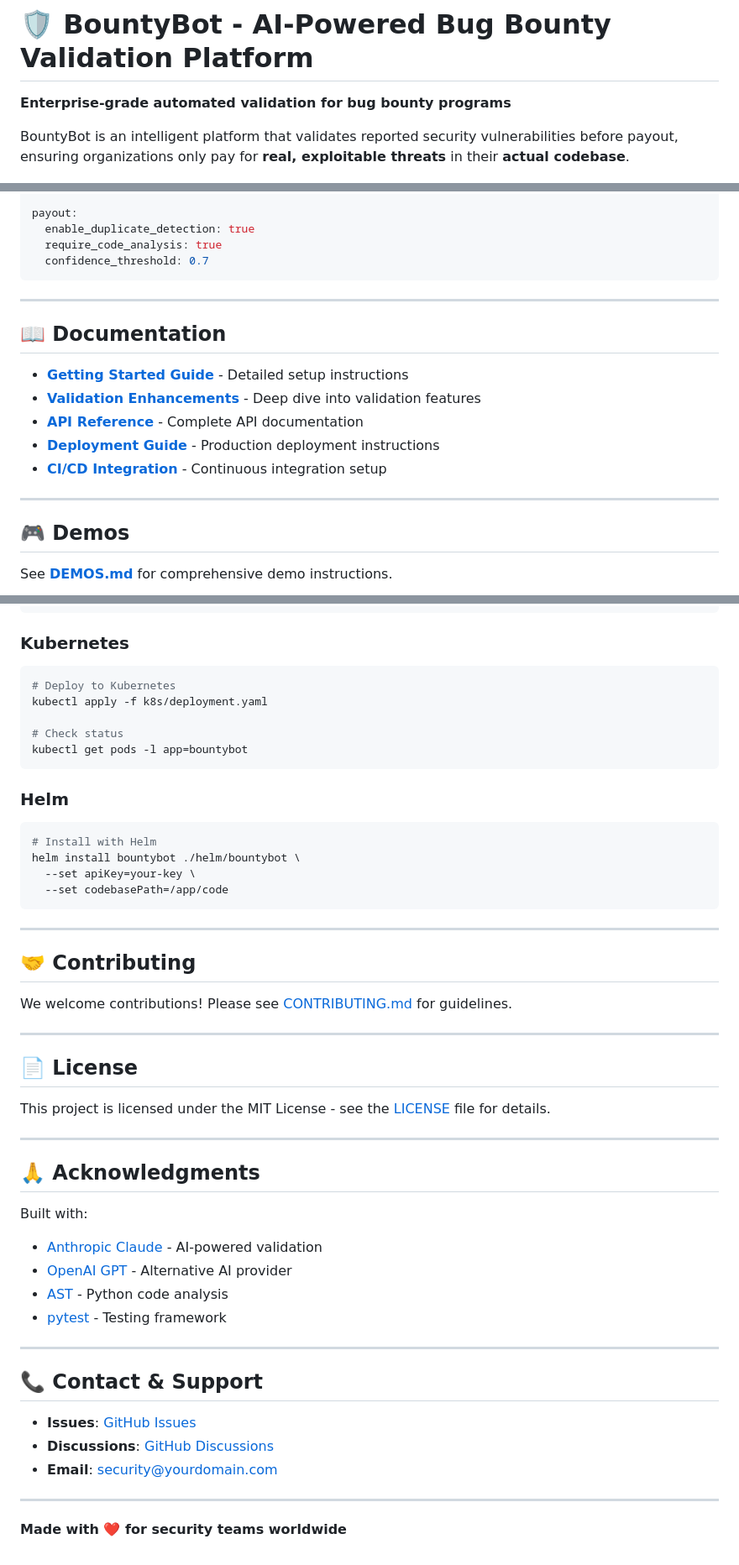
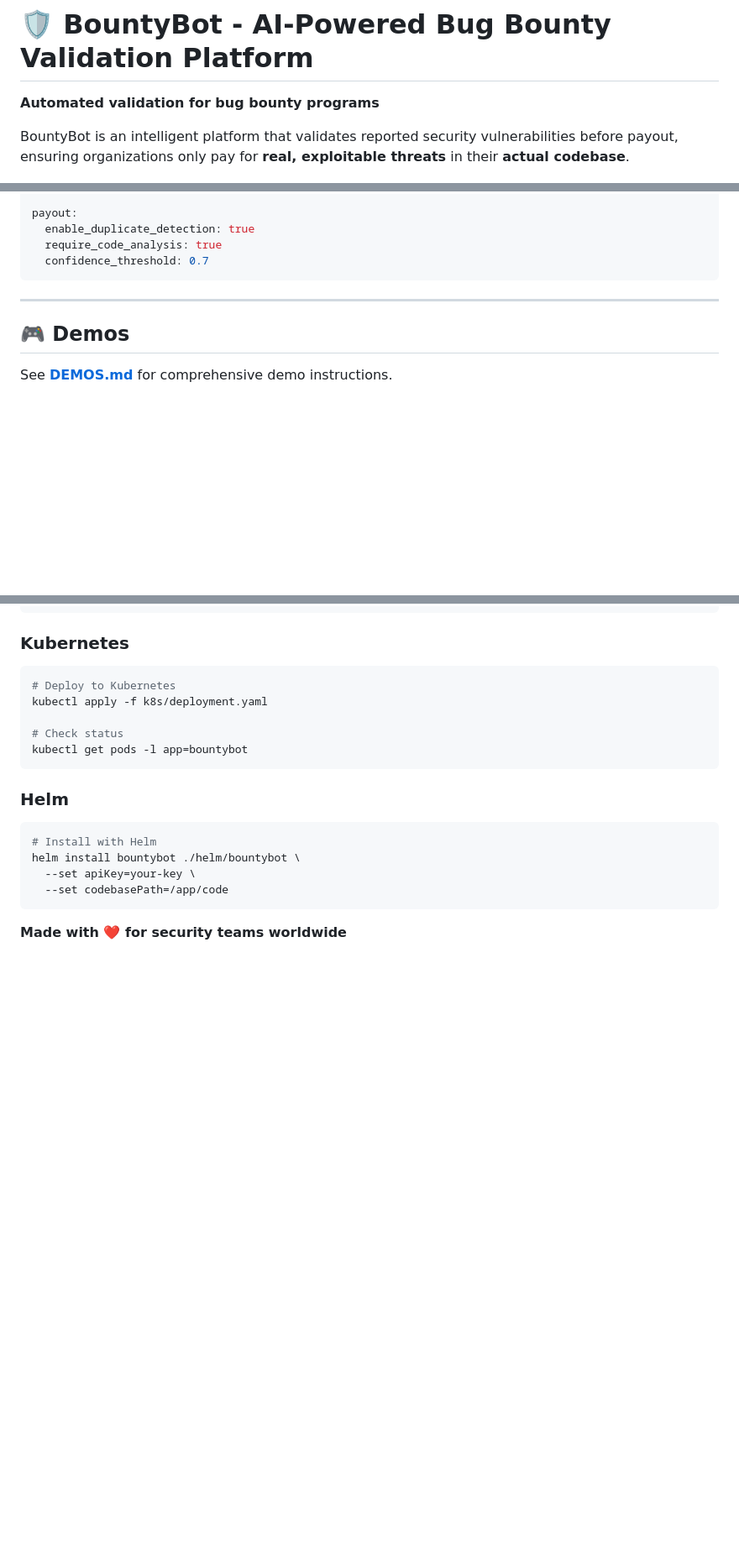
Before and after one commit to clay-good/bountybot, a Markdown page: README.md, 3 parts joined by grey strips. Shown at 84% size. Rendered like a GitHub page; blank space fills up the shorter version.

````diff
--- a/README.md
+++ b/README.md
@@ -1,5 +1,5 @@
 # 🛡️ BountyBot - AI-Powered Bug Bounty Validation Platform
 
-**Enterprise-grade automated validation for bug bounty programs**
+**Automated validation for bug bounty programs**
 
 BountyBot is an intelligent platform that validates reported security vulnerabilities before payout, ensuring organizations only pay for **real, exploitable threats** in their **actual codebase**.
@@ -233,16 +229,6 @@ payout:
 
 ---
 
-## 📖 Documentation
-
-- **[Getting Started Guide](./docs/guides/GETTING_STARTED.md)** - Detailed setup instructions
-- **[Validation Enhancements](./docs/VALIDATION_COMPLETE.md)** - Deep dive into validation features
-- **[API Reference](./docs/API_REFERENCE.md)** - Complete API documentation
-- **[Deployment Guide](./docs/DEPLOYMENT.md)** - Production deployment instructions
-- **[CI/CD Integration](./docs/CICD.md)** - Continuous integration setup
-
----
-
 ## 🎮 Demos
 
 See **[DEMOS.md](./DEMOS.md)** for comprehensive demo instructions.
@@ -313,36 +299,5 @@ helm install bountybot ./helm/bountybot \
   --set codebasePath=/app/code
 ```
 
----
-
-## 🤝 Contributing
-
-We welcome contributions! Please see [CONTRIBUTING.md](./docs/CONTRIBUTING.md) for guidelines.
-
----
-
-## 📄 License
-
-This project is licensed under the MIT License - see the [LICENSE](./LICENSE) file for details.
-
----
-
-## 🙏 Acknowledgments
-
-Built with:
-- [Anthropic Claude](https://www.anthropic.com/) - AI-powered validation
-- [OpenAI GPT](https://openai.com/) - Alternative AI provider
-- [AST](https://docs.python.org/3/library/ast.html) - Python code analysis
-- [pytest](https://pytest.org/) - Testing framework
-
----
-
-## 📞 Contact & Support
-
-- **Issues**: [GitHub Issues](https://github.com/yourusername/bountybot/issues)
-- **Discussions**: [GitHub Discussions](https://github.com/yourusername/bountybot/discussions)
-- **Email**: security@yourdomain.com
-
----
 
 **Made with ❤️ for security teams worldwide**
````
Also changed, not shown: other parts of README.md (+0 -4 lines).
